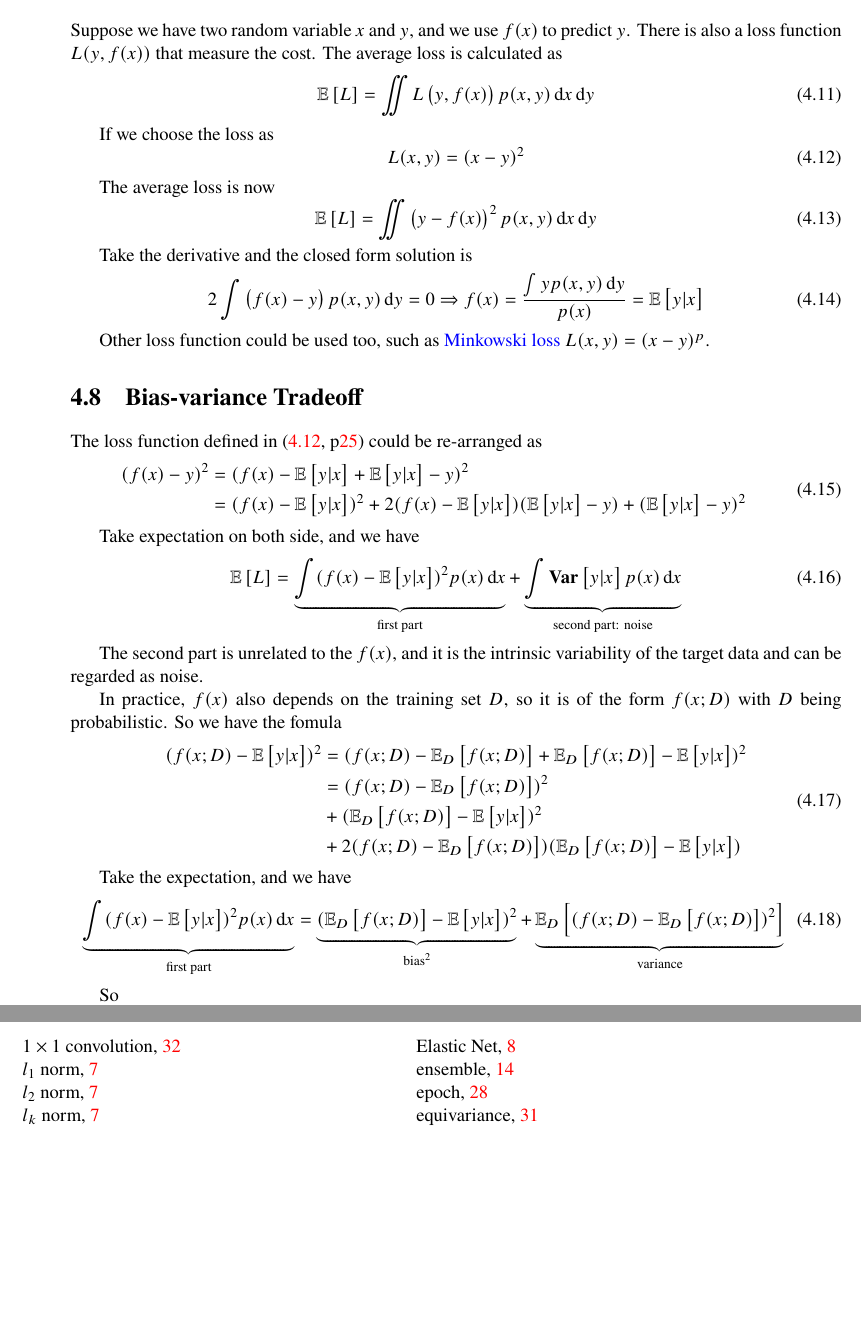
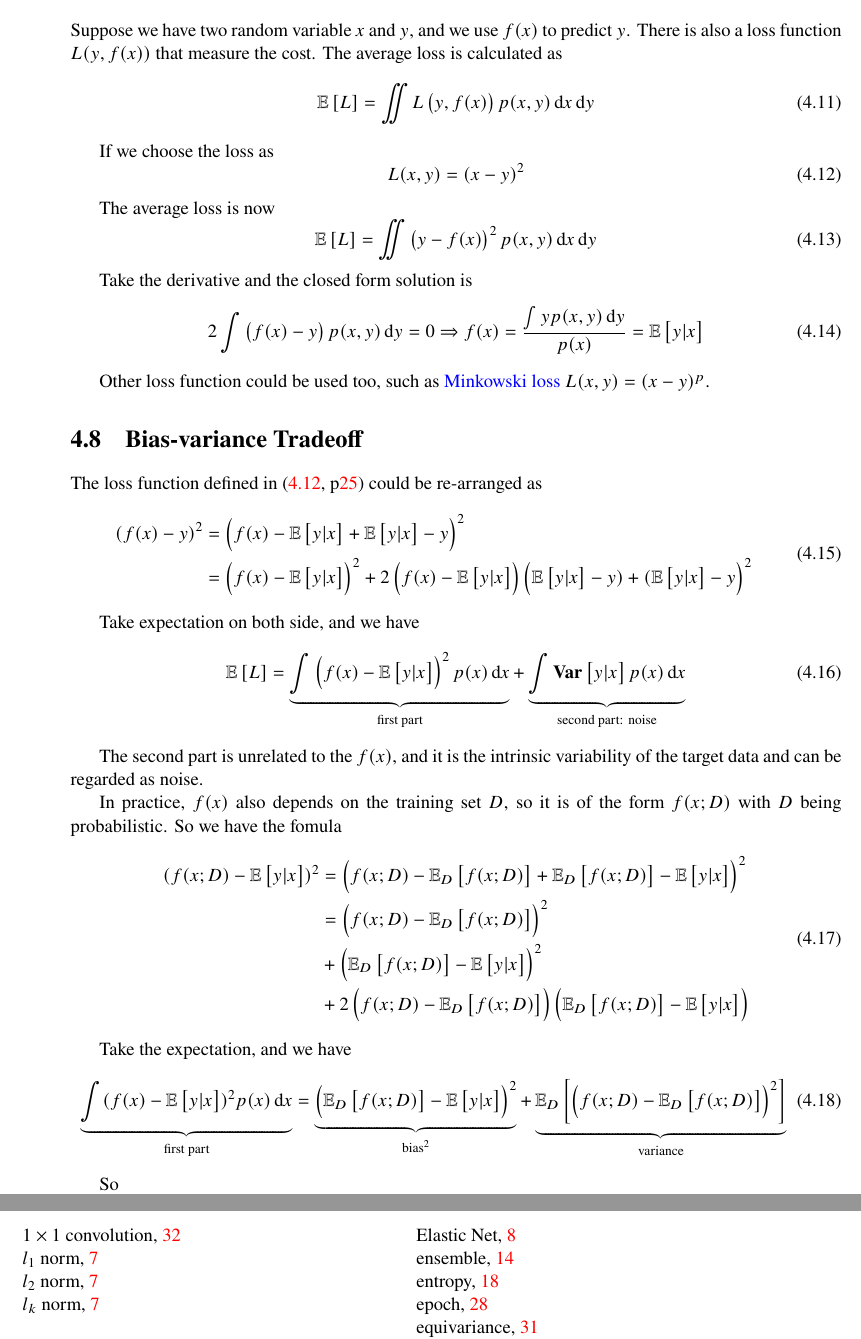
Before and after one commit to elvisren/study-notes, a LaTeX thesis (machine_learning.tex, which reads machine_learning/linear_model.tex): two parts of pages 25 and 50 of 51, joined at a grey line, cut so that both start at the same text, the shorter picture padded with empty space. Compiled offline with pdfLaTeX; a missing font is replaced by an installed copy or a similar font.

Commit message:
add more note

```diff
--- a/machine_learning/linear_model.tex
+++ b/machine_learning/linear_model.tex
@@ -138,14 +138,14 @@ Other loss function could be used too, such as \cindex{Minkowski loss} $L(x,y) =
 The loss function defined in \formularef{square_loss} could be re-arranged as
 \begin{equation}
     \begin{aligned}
-        (f(x) - y)^2 &= (f(x) - \expectation{y|x} + \expectation{y|x} - y)^2 \\
-        &= (f(x) - \expectation{y|x})^2 + 2 (f(x) - \expectation{y|x})(\expectation{y|x} - y) + (\expectation{y|x} - y)^2
+        (f(x) - y)^2 &= \left(f(x) - \expectation{y|x} + \expectation{y|x} - y\right)^2 \\
+        &= \left(f(x) - \expectation{y|x}\right)^2 + 2 \left(f(x) - \expectation{y|x}\right)\left(\expectation{y|x} - y) + (\expectation{y|x} - y\right)^2
     \end{aligned}
 \end{equation}
 
 Take expectation on both side, and we have
 \begin{equation}
-    \expectation{L} = \underbrace{\int (f(x) - \expectation{y|x})^2 p(x) \dif x}_{\text{first part}} + \underbrace{\int \variance{y|x} p(x) \dif x}_{\text{second part: noise}}
+    \expectation{L} = \underbrace{\int \left(f(x) - \expectation{y|x}\right)^2 p(x) \dif x}_{\text{first part}} + \underbrace{\int \variance{y|x} p(x) \dif x}_{\text{second part: noise}}
 \end{equation}
 
 The second part is unrelated to the $f(x)$, and it is the intrinsic variability of the target data and can be regarded as noise.
@@ -153,16 +153,16 @@ The second part is unrelated to the $f(x)$, and it is the intrinsic variability
 In practice, $f(x)$ also depends on the training set $D$, so it is of the form $f(x;D)$ with $D$ being probabilistic. So we have the fomula
 \begin{equation}
     \begin{aligned}
-        (f(x;D) - \expectation{y|x})^2 &= (f(x;D) - \expectationonanvariable{D}{f(x;D)} + \expectationonanvariable{D}{f(x;D)} - \expectation{y|x})^2 \\
-        &= (f(x;D) - \expectationonanvariable{D}{f(x;D)})^2 \\
-        &+ (\expectationonanvariable{D}{f(x;D)} - \expectation{y|x})^2 \\
-        &+ 2 (f(x;D) - \expectationonanvariable{D}{f(x;D)})(\expectationonanvariable{D}{f(x;D)} - \expectation{y|x})
+        (f(x;D) - \expectation{y|x})^2 &= \left(f(x;D) - \expectationonanvariable{D}{f(x;D)} + \expectationonanvariable{D}{f(x;D)} - \expectation{y|x}\right)^2 \\
+        &= \left(f(x;D) - \expectationonanvariable{D}{f(x;D)}\right)^2 \\
+        &+ \left(\expectationonanvariable{D}{f(x;D)} - \expectation{y|x}\right)^2 \\
+        &+ 2 \left(f(x;D) - \expectationonanvariable{D}{f(x;D)}\right)\left(\expectationonanvariable{D}{f(x;D)} - \expectation{y|x}\right)
     \end{aligned}
 \end{equation}
 
 Take the expectation, and we have
 \begin{equation}
-    \underbrace{\int (f(x) - \expectation{y|x})^2 p(x) \dif x}_{\text{first part}} = \underbrace{(\expectationonanvariable{D}{f(x;D)} - \expectation{y|x})^2}_{\text{bias}^2} + \underbrace{\expectationonanvariable{D}{(f(x;D) - \expectationonanvariable{D}{f(x;D)})^2}}_{\text{variance}}
+    \underbrace{\int (f(x) - \expectation{y|x})^2 p(x) \dif x}_{\text{first part}} = \underbrace{\left(\expectationonanvariable{D}{f(x;D)} - \expectation{y|x}\right)^2}_{\text{bias}^2} + \underbrace{\expectationonanvariable{D}{\left(f(x;D) - \expectationonanvariable{D}{f(x;D)}\right)^2}}_{\text{variance}}
 \end{equation}
 
 So
```
Also changed, not shown: machine_learning/probability_fundation.tex (+2 -2 lines).
